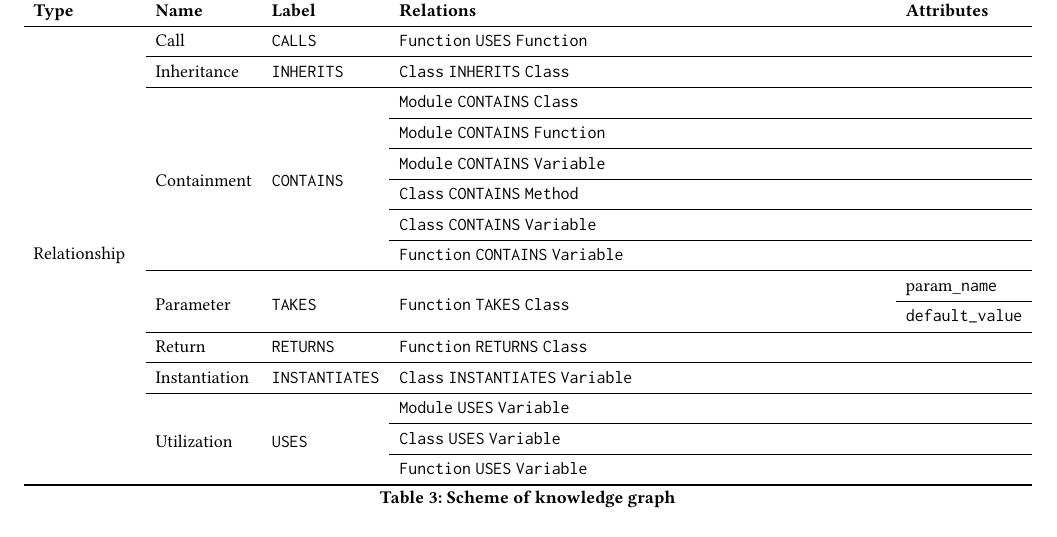
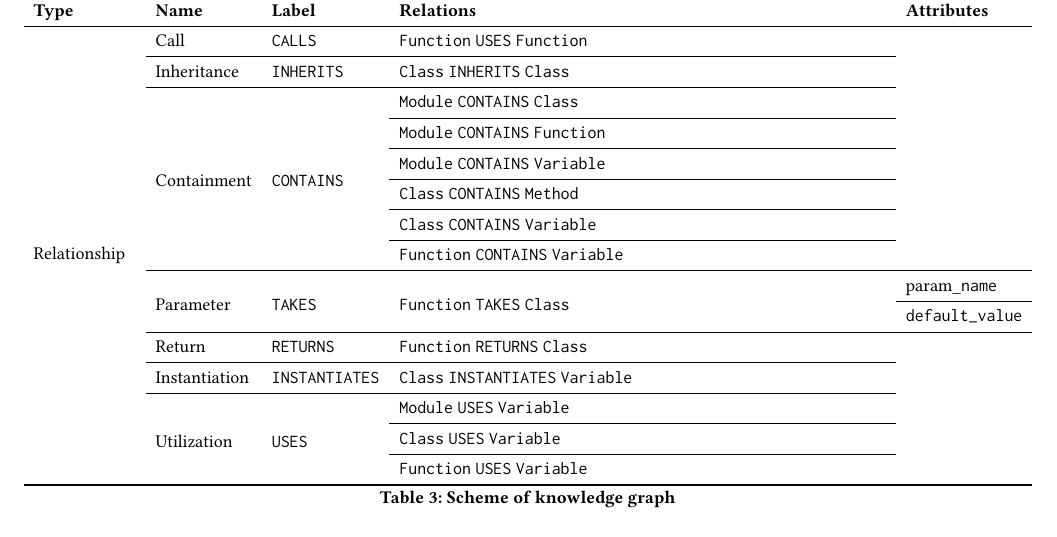
Before and after one commit to cloudyyoung/cskg-report, a LaTeX paper (main.tex, which reads tables/scheme.tex): part of page 4 of 8, cut so that both start at the same text. Compiled offline with pdfLaTeX.

Commit message:
Update table

```diff
--- a/tables/scheme.tex
+++ b/tables/scheme.tex
@@ -47,19 +47,19 @@
 \textbf{Type} & \textbf{Name} & \textbf{Label} & \textbf{Relations} & \textbf{Attributes} \\
 \cmidrule{1-1}\cmidrule{2-2}\cmidrule{3-3}\cmidrule{4-4}\cmidrule{5-5}
 \multirow{15}[30]{*}{Relationship} & Call & \texttt{CALLS} & \texttt{Function} \texttt{USES} \texttt{Function} &  \\
-\cmidrule{2-2}\cmidrule{3-3}\cmidrule{4-4}\cmidrule{5-5}
+\cmidrule{2-2}\cmidrule{3-3}\cmidrule{4-4}
  & Inheritance & \texttt{INHERITS} & \texttt{Class} \texttt{INHERITS} \texttt{Class} &  \\
-\cmidrule{2-2}\cmidrule{3-3}\cmidrule{4-4}\cmidrule{5-5}
+\cmidrule{2-2}\cmidrule{3-3}\cmidrule{4-4}
  & \multirow{6}[12]{*}{Containment} & \multirow{6}[12]{*}{\texttt{CONTAINS}} & \texttt{Module} \texttt{CONTAINS} \texttt{Class} &  \\
-\cmidrule{4-4}\cmidrule{5-5}
+\cmidrule{4-4}
  &  &  & \texttt{Module} \texttt{CONTAINS} \texttt{Function} &  \\
-\cmidrule{4-4}\cmidrule{5-5}
+\cmidrule{4-4}
  &  &  & \texttt{Module} \texttt{CONTAINS} \texttt{Variable} &  \\
-\cmidrule{4-4}\cmidrule{5-5}
+\cmidrule{4-4}
  &  &  & \texttt{Class} \texttt{CONTAINS} \texttt{Method} &  \\
-\cmidrule{4-4}\cmidrule{5-5}
+\cmidrule{4-4}
  &  &  & \texttt{Class} \texttt{CONTAINS} \texttt{Variable} &  \\
-\cmidrule{4-4}\cmidrule{5-5}
+\cmidrule{4-4}
  &  &  & \texttt{Function} \texttt{CONTAINS} \texttt{Variable} &  \\
 \cmidrule{2-2}\cmidrule{3-3}\cmidrule{4-4}\cmidrule{5-5}
  & \multirow{2}[4]{*}{Parameter} & \multirow{2}[4]{*}{\texttt{TAKES}} & \multirow{2}[4]{*}{\texttt{Function} \texttt{TAKES} \texttt{Class}} & param\_\texttt{name} \\
```
Also changed, not shown: tables/scheme.tex (8 more changed lines), 1 other file.
